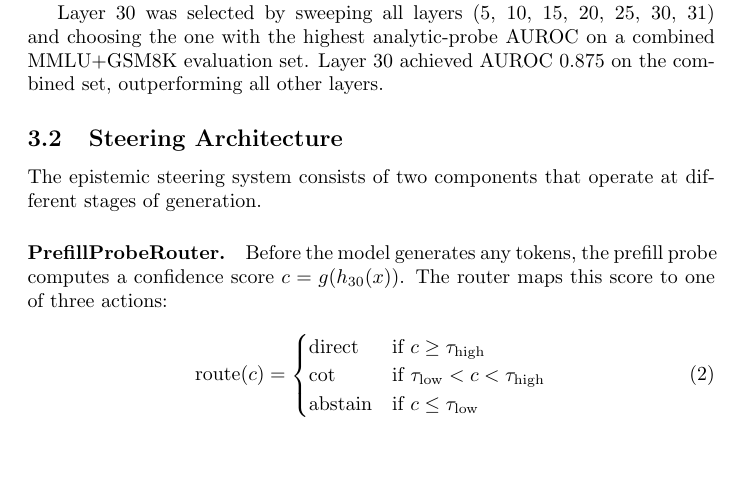
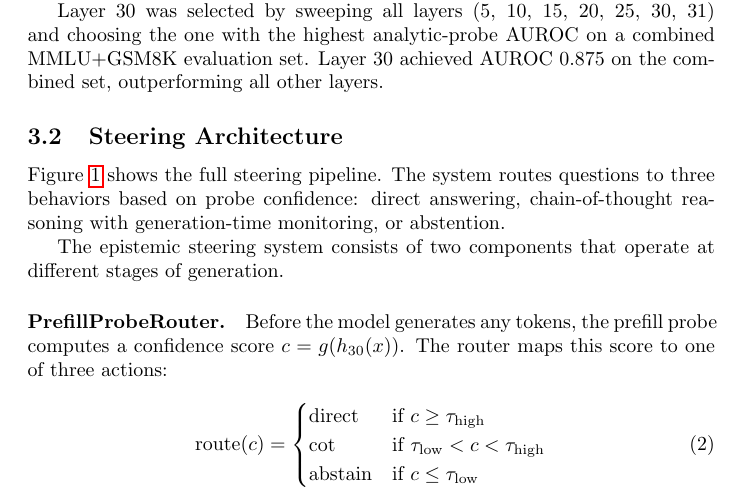
Before and after one commit to thewildofficial/epistemic-steering, a LaTeX paper (paper/paper.tex): part of page 4 of 13 before the commit and part of page 4 of 14 after it, cut so that both start at the same text, the shorter picture padded with empty space. Compiled offline with pdfLaTeX.

Commit message:
paper: add TikZ architecture diagram (Figure 1)

```diff
--- a/paper/paper.tex
+++ b/paper/paper.tex
@@ -74,3 +74,5 @@ where $h_{30}(x)$ is the hidden state at layer 30 for input $x$, $w$ and $b$ are
 Layer 30 was selected by sweeping all layers (5, 10, 15, 20, 25, 30, 31) and choosing the one with the highest analytic-probe AUROC on a combined MMLU+GSM8K evaluation set. Layer 30 achieved AUROC 0.875 on the combined set, outperforming all other layers.
 
 \subsection{Steering Architecture}
+
+Figure~\ref{fig:architecture} shows the full steering pipeline. The system routes questions to three behaviors based on probe confidence: direct answering, chain-of-thought reasoning with generation-time monitoring, or abstention.
@@ -77,3 +84,5 @@ Layer 30 was selected by sweeping all layers (5, 10, 15, 20, 25, 30, 31) and cho
+\label{fig:architecture}
+\end{figure}
 
 The epistemic steering system consists of two components that operate at different stages of generation.
 
```
Also changed, not shown: paper/paper.pdf, paper/paper.tex (5 more changed lines).
